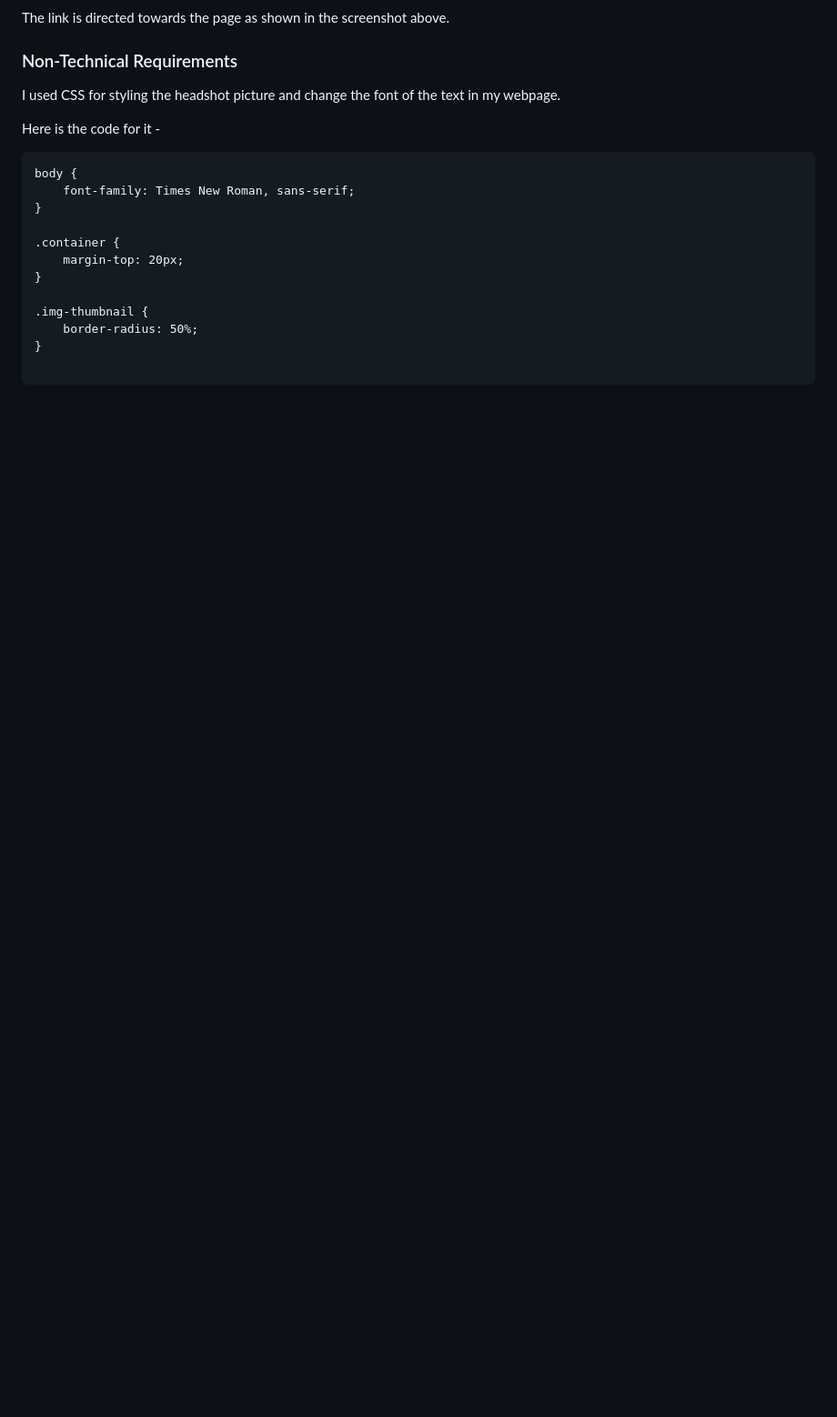
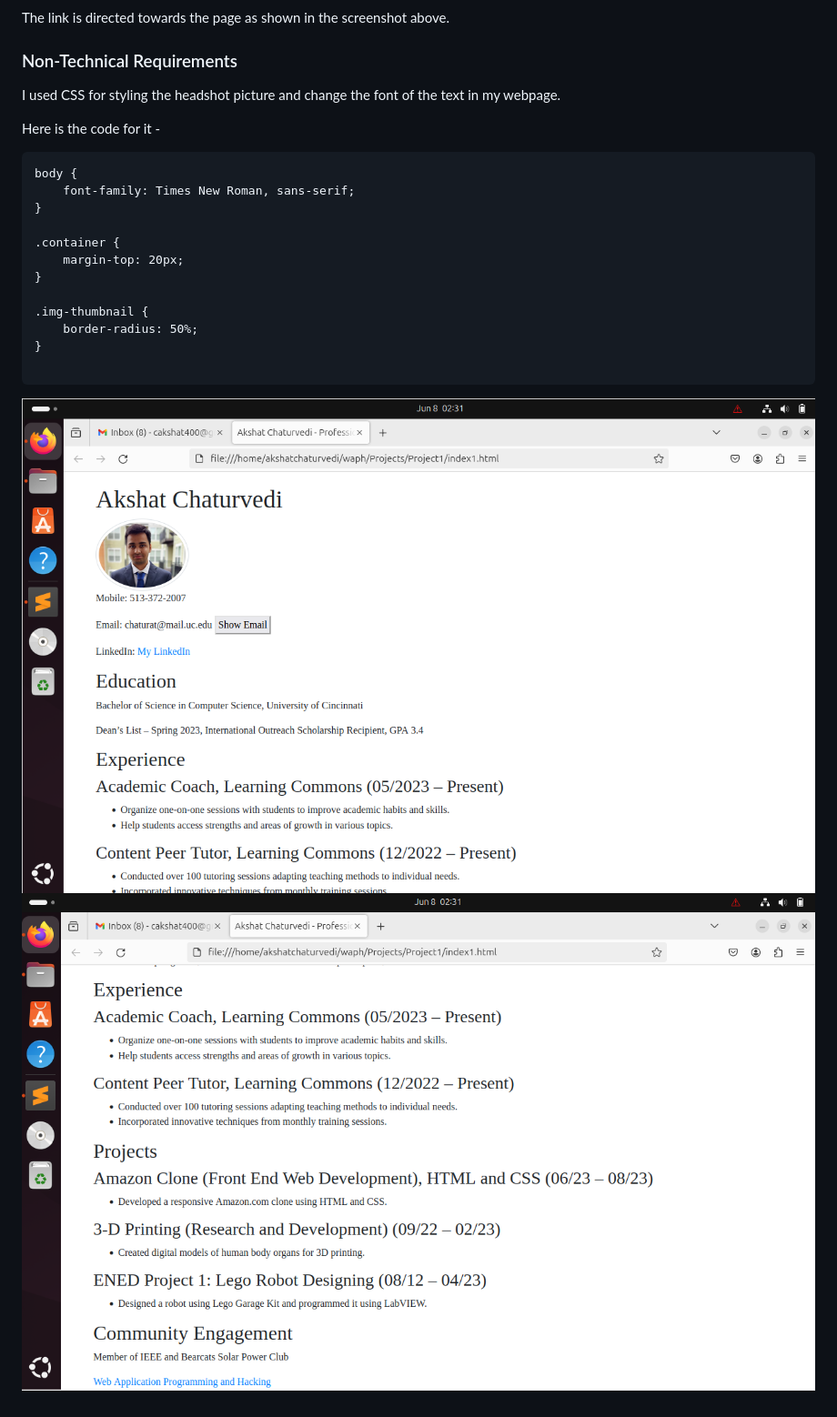
Before and after one commit to Akshat3960/chaturat-uc.github.io, a Markdown page: projects/project1/Readme.md, the part around the change. Shown at 91% size. Rendered like a GitHub page; blank space fills up the shorter version.

````diff
--- a/projects/project1/Readme.md
+++ b/projects/project1/Readme.md
@@ -145,3 +145,6 @@ body {
 }
 
 ```
+
+![Image 4](../../images/CSS1.png)
+![Image 5](../../images/CSS2.png)
````
